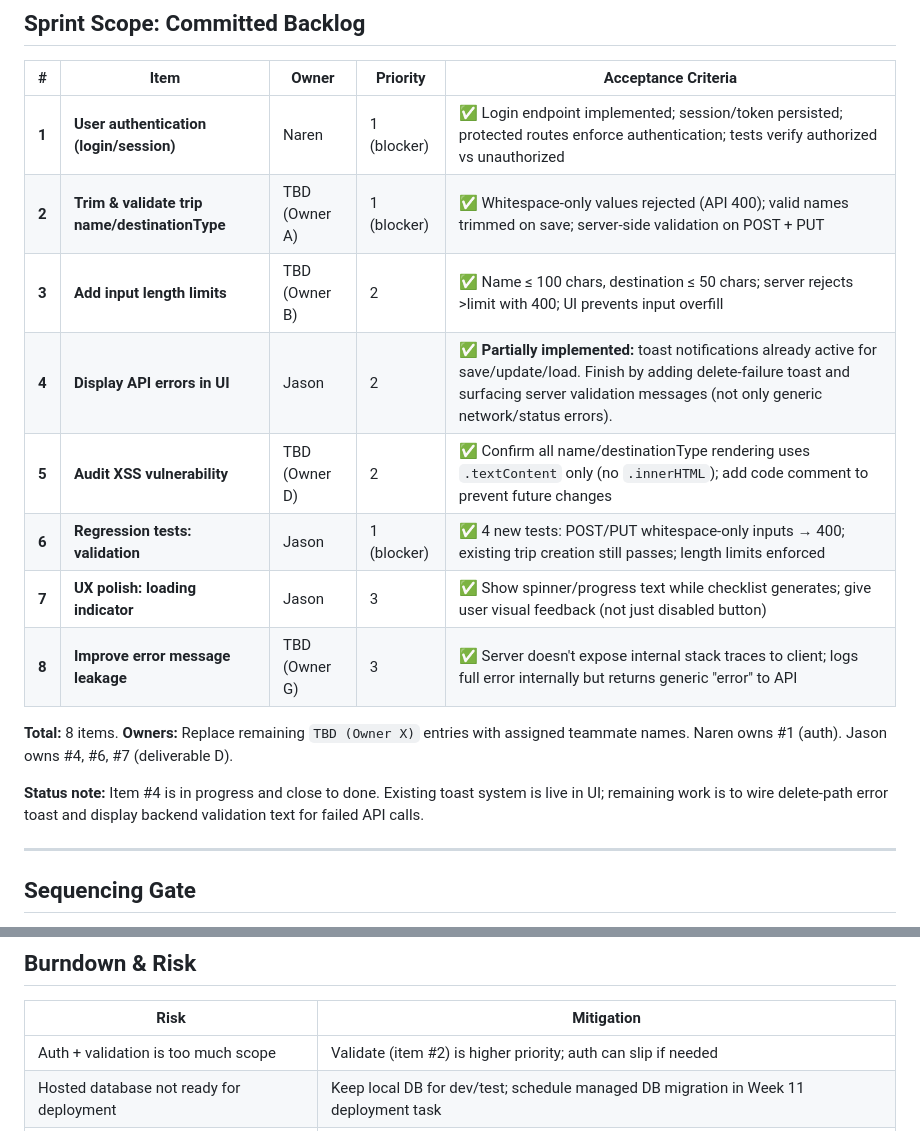
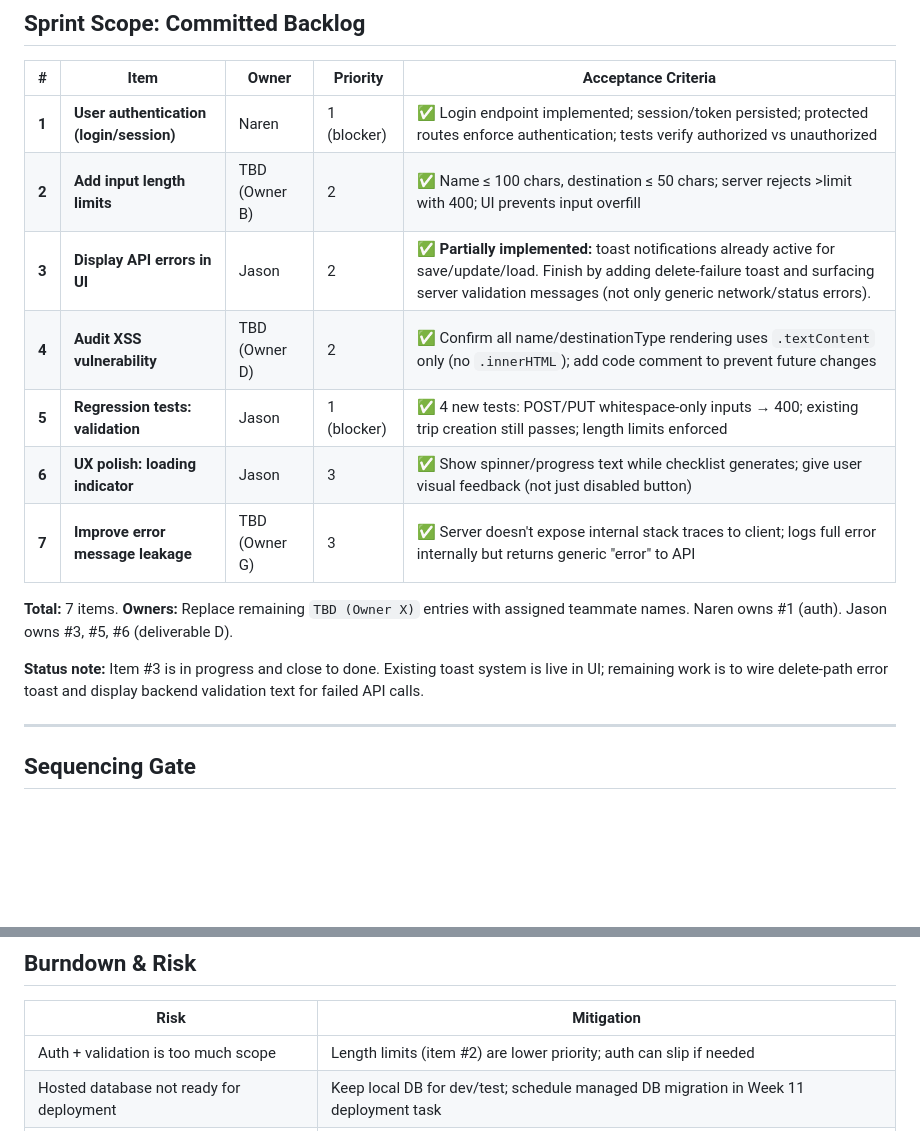
Before and after one commit to Georgia-Southwestern-State-Univeristy/term-project-group-4, a Markdown page: docs/beta/week10-sprint.md, 2 parts joined by grey strips. GitHub-like rendering; blank space fills up the shorter version.

Commit message:
docs: remove item #2 (trim/validate) from week10 sprint  completed last week; renumber remaining items

```diff
--- a/docs/beta/week10-sprint.md
+++ b/docs/beta/week10-sprint.md
@@ -11,17 +11,16 @@
 | # | Item | Owner | Priority | Acceptance Criteria |
 |---|------|-------|----------|---|
 | **1** | **User authentication (login/session)** | Naren | 1 (blocker) | ✅ Login endpoint implemented; session/token persisted; protected routes enforce authentication; tests verify authorized vs unauthorized |
-| **2** | **Trim & validate trip name/destinationType** | TBD (Owner A) | 1 (blocker) | ✅ Whitespace-only values rejected (API 400); valid names trimmed on save; server-side validation on POST + PUT |
-| **3** | **Add input length limits** | TBD (Owner B) | 2 | ✅ Name ≤ 100 chars, destination ≤ 50 chars; server rejects >limit with 400; UI prevents input overfill |
-| **4** | **Display API errors in UI** | Jason | 2 | ✅ **Partially implemented:** toast notifications already active for save/update/load. Finish by adding delete-failure toast and surfacing server validation messages (not only generic network/status errors). |
-| **5** | **Audit XSS vulnerability** | TBD (Owner D) | 2 | ✅ Confirm all name/destinationType rendering uses `.textContent` only (no `.innerHTML`); add code comment to prevent future changes |
-| **6** | **Regression tests: validation** | Jason | 1 (blocker) | ✅ 4 new tests: POST/PUT whitespace-only inputs → 400; existing trip creation still passes; length limits enforced |
-| **7** | **UX polish: loading indicator** | Jason | 3 | ✅ Show spinner/progress text while checklist generates; give user visual feedback (not just disabled button) |
-| **8** | **Improve error message leakage** | TBD (Owner G) | 3 | ✅ Server doesn't expose internal stack traces to client; logs full error internally but returns generic "error" to API |
+| **2** | **Add input length limits** | TBD (Owner B) | 2 | ✅ Name ≤ 100 chars, destination ≤ 50 chars; server rejects >limit with 400; UI prevents input overfill |
+| **3** | **Display API errors in UI** | Jason | 2 | ✅ **Partially implemented:** toast notifications already active for save/update/load. Finish by adding delete-failure toast and surfacing server validation messages (not only generic network/status errors). |
+| **4** | **Audit XSS vulnerability** | TBD (Owner D) | 2 | ✅ Confirm all name/destinationType rendering uses `.textContent` only (no `.innerHTML`); add code comment to prevent future changes |
+| **5** | **Regression tests: validation** | Jason | 1 (blocker) | ✅ 4 new tests: POST/PUT whitespace-only inputs → 400; existing trip creation still passes; length limits enforced |
+| **6** | **UX polish: loading indicator** | Jason | 3 | ✅ Show spinner/progress text while checklist generates; give user visual feedback (not just disabled button) |
+| **7** | **Improve error message leakage** | TBD (Owner G) | 3 | ✅ Server doesn't expose internal stack traces to client; logs full error internally but returns generic "error" to API |
 
-**Total:** 8 items. **Owners:** Replace remaining `TBD (Owner X)` entries with assigned teammate names. Naren owns #1 (auth). Jason owns #4, #6, #7 (deliverable D).
+**Total:** 7 items. **Owners:** Replace remaining `TBD (Owner X)` entries with assigned teammate names. Naren owns #1 (auth). Jason owns #3, #5, #6 (deliverable D).
 
-**Status note:** Item #4 is in progress and close to done. Existing toast system is live in UI; remaining work is to wire delete-path error toast and display backend validation text for failed API calls.
+**Status note:** Item #3 is in progress and close to done. Existing toast system is live in UI; remaining work is to wire delete-path error toast and display backend validation text for failed API calls.
 
 ---
 
@@ -52,7 +51,7 @@
 
 | Risk | Mitigation |
 |------|-----------|
-| Auth + validation is too much scope | Validate (item #2) is higher priority; auth can slip if needed |
+| Auth + validation is too much scope | Length limits (item #2) are lower priority; auth can slip if needed |
 | Hosted database not ready for deployment | Keep local DB for dev/test; schedule managed DB migration in Week 11 deployment task |
 | Tests missing for auth logic | Define test criteria now: authorized user sees trip; unauthorized gets 401; session persists |
 
```
